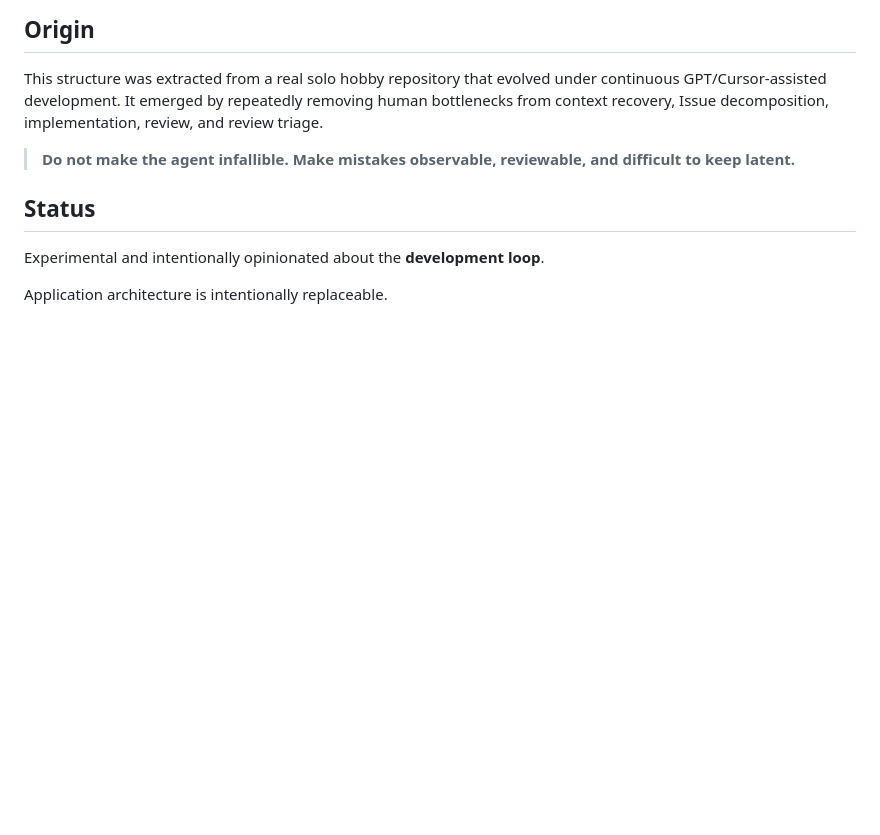
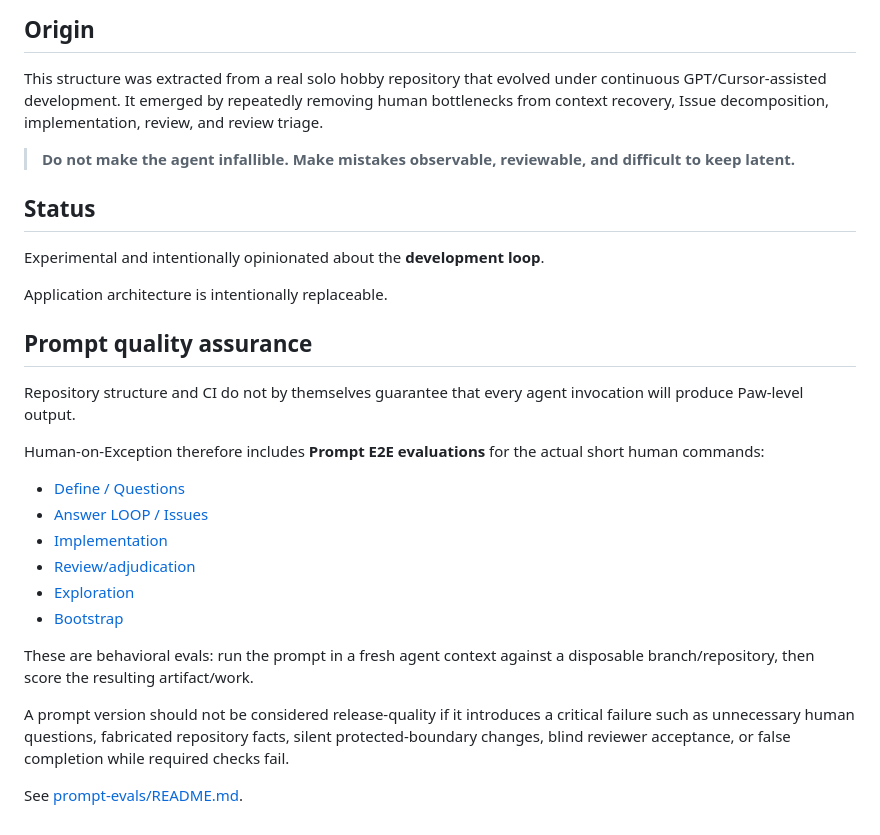
Before and after one commit to sm-wanko/Human-on-exception, a Markdown page: README.md, the part around the change. Drawn GitHub-style; blank space fills up the shorter version.

Commit message:
docs: document prompt E2E quality gate

```diff
--- a/README.md
+++ b/README.md
@@ -217,3 +217,23 @@ This structure was extracted from a real solo hobby repository that evolved unde
 Experimental and intentionally opinionated about the **development loop**.
 
 Application architecture is intentionally replaceable.
+
+
+## Prompt quality assurance
+
+Repository structure and CI do not by themselves guarantee that every agent invocation will produce Paw-level output.
+
+Human-on-Exception therefore includes **Prompt E2E evaluations** for the actual short human commands:
+
+- [Define / Questions](./docs/testing/prompt-evals/01-define.md)
+- [Answer LOOP / Issues](./docs/testing/prompt-evals/02-decide.md)
+- [Implementation](./docs/testing/prompt-evals/03-implement.md)
+- [Review/adjudication](./docs/testing/prompt-evals/04-review.md)
+- [Exploration](./docs/testing/prompt-evals/05-exploration.md)
+- [Bootstrap](./docs/testing/prompt-evals/06-bootstrap.md)
+
+These are behavioral evals: run the prompt in a fresh agent context against a disposable branch/repository, then score the resulting artifact/work.
+
+A prompt version should not be considered release-quality if it introduces a critical failure such as unnecessary human questions, fabricated repository facts, silent protected-boundary changes, blind reviewer acceptance, or false completion while required checks fail.
+
+See [prompt-evals/README.md](./docs/testing/prompt-evals/README.md).
```
